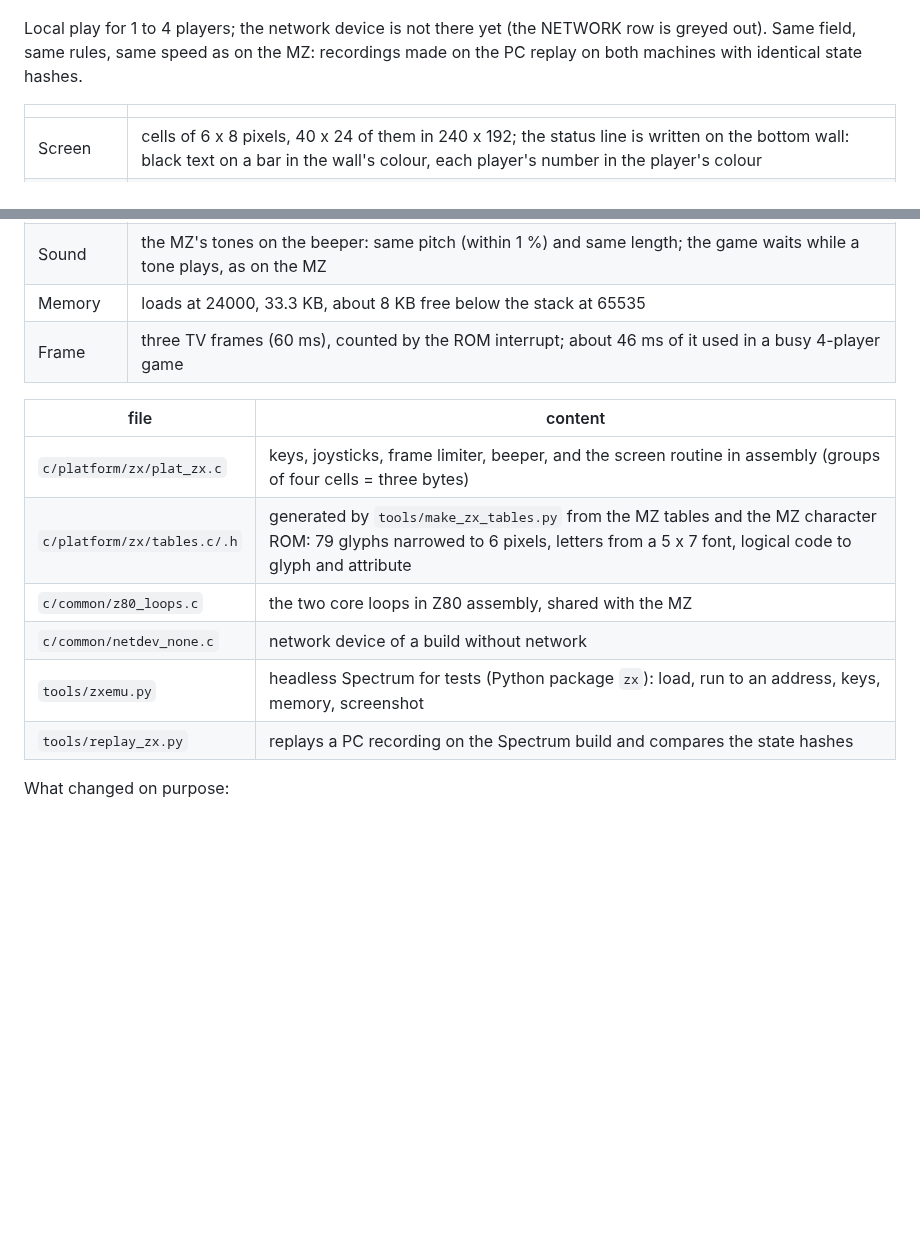
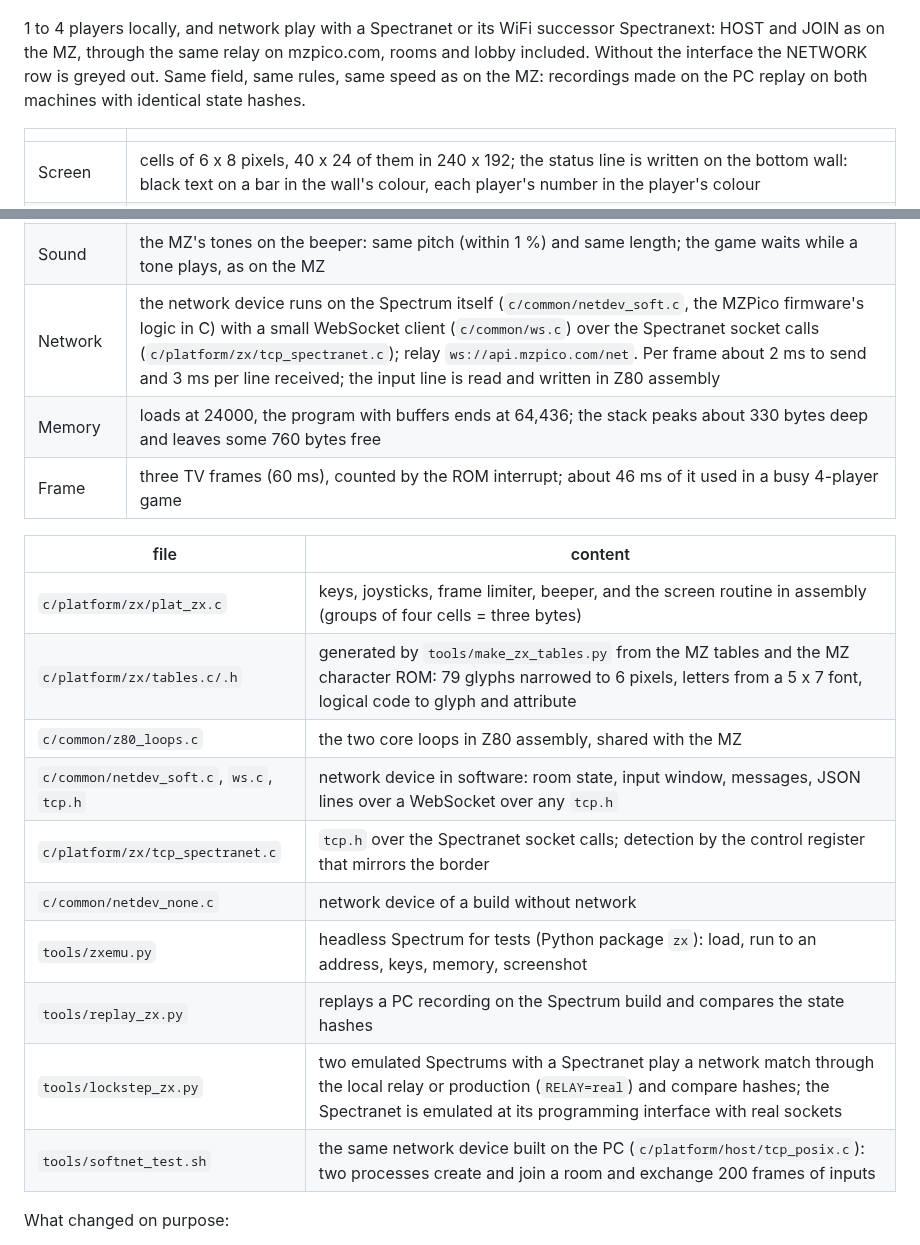
Before and after one commit to MZPico/BomberNet, a Markdown page: README.md, 2 parts joined by grey strips. Drawn GitHub-style; blank space fills up the shorter version.

```diff
--- a/README.md
+++ b/README.md
@@ -222,9 +222,11 @@ mkdir -p build/zx && cd build/zx && cmake -DPLATFORM=zx ../../c && make   # -> b
 
 ![title](docs/img/zx-title.png) ![coop](docs/img/zx-coop.png) ![deathmatch](docs/img/zx-deathmatch.png)
 
-Local play for 1 to 4 players; the network device is not there yet (the
-NETWORK row is greyed out). Same field, same rules, same speed as on the MZ:
-recordings made on the PC replay on both machines with identical state hashes.
+1 to 4 players locally, and network play with a Spectranet or its WiFi
+successor Spectranext: HOST and JOIN as on the MZ, through the same relay on
+mzpico.com, rooms and lobby included. Without the interface the NETWORK row
+is greyed out. Same field, same rules, same speed as on the MZ: recordings
+made on the PC replay on both machines with identical state hashes.
 
 | | |
 |---|---|
@@ -232,7 +234,8 @@ recordings made on the PC replay on both machines with identical state hashes.
 | Colour | attribute squares (8 pixels) and cells (6 pixels) do not line up: where two cells share a square, a figure wins over scenery |
 | Keys and sticks | Q A O P and SPACE (M when two players share the keyboard); Sinclair stick 1 = keys 6 7 8 9 0; Sinclair stick 2 = keys 1 2 3 4 5; and the stick chosen in the JOYSTICK row: KEMPSTON (port 1Fh), FULLER (port 7Fh) or CURSOR (Protek/AGF, keys 5 to 8 and 0, which excludes the two Sinclair sets). Up to 3 players without an interface, 4 with Kempston or Fuller |
 | Sound | the MZ's tones on the beeper: same pitch (within 1 %) and same length; the game waits while a tone plays, as on the MZ |
-| Memory | loads at 24000, 33.3 KB, about 8 KB free below the stack at 65535 |
+| Network | the network device runs on the Spectrum itself (`c/common/netdev_soft.c`, the MZPico firmware's logic in C) with a small WebSocket client (`c/common/ws.c`) over the Spectranet socket calls (`c/platform/zx/tcp_spectranet.c`); relay `ws://api.mzpico.com/net`. Per frame about 2 ms to send and 3 ms per line received; the input line is read and written in Z80 assembly |
+| Memory | loads at 24000, the program with buffers ends at 64,436; the stack peaks about 330 bytes deep and leaves some 760 bytes free |
 | Frame | three TV frames (60 ms), counted by the ROM interrupt; about 46 ms of it used in a busy 4-player game |
 
 | file | content |
@@ -240,9 +243,13 @@ recordings made on the PC replay on both machines with identical state hashes.
 | `c/platform/zx/plat_zx.c` | keys, joysticks, frame limiter, beeper, and the screen routine in assembly (groups of four cells = three bytes) |
 | `c/platform/zx/tables.c/.h` | generated by `tools/make_zx_tables.py` from the MZ tables and the MZ character ROM: 79 glyphs narrowed to 6 pixels, letters from a 5 x 7 font, logical code to glyph and attribute |
 | `c/common/z80_loops.c` | the two core loops in Z80 assembly, shared with the MZ |
+| `c/common/netdev_soft.c`, `ws.c`, `tcp.h` | network device in software: room state, input window, messages, JSON lines over a WebSocket over any `tcp.h` |
+| `c/platform/zx/tcp_spectranet.c` | `tcp.h` over the Spectranet socket calls; detection by the control register that mirrors the border |
 | `c/common/netdev_none.c` | network device of a build without network |
 | `tools/zxemu.py` | headless Spectrum for tests (Python package `zx`): load, run to an address, keys, memory, screenshot |
 | `tools/replay_zx.py` | replays a PC recording on the Spectrum build and compares the state hashes |
+| `tools/lockstep_zx.py` | two emulated Spectrums with a Spectranet play a network match through the local relay or production (`RELAY=real`) and compare hashes; the Spectranet is emulated at its programming interface with real sockets |
+| `tools/softnet_test.sh` | the same network device built on the PC (`c/platform/host/tcp_posix.c`): two processes create and join a room and exchange 200 frames of inputs |
 
 What changed on purpose:
 
```
Also changed, not shown: docs/net-protocol.md (+3 -0 lines), docs/port-zx-spectrum.md (+38 -3 lines), docs/img/zx-netmatch.png (added), docs/img/zx-title-net.png (added), 12 other files.
